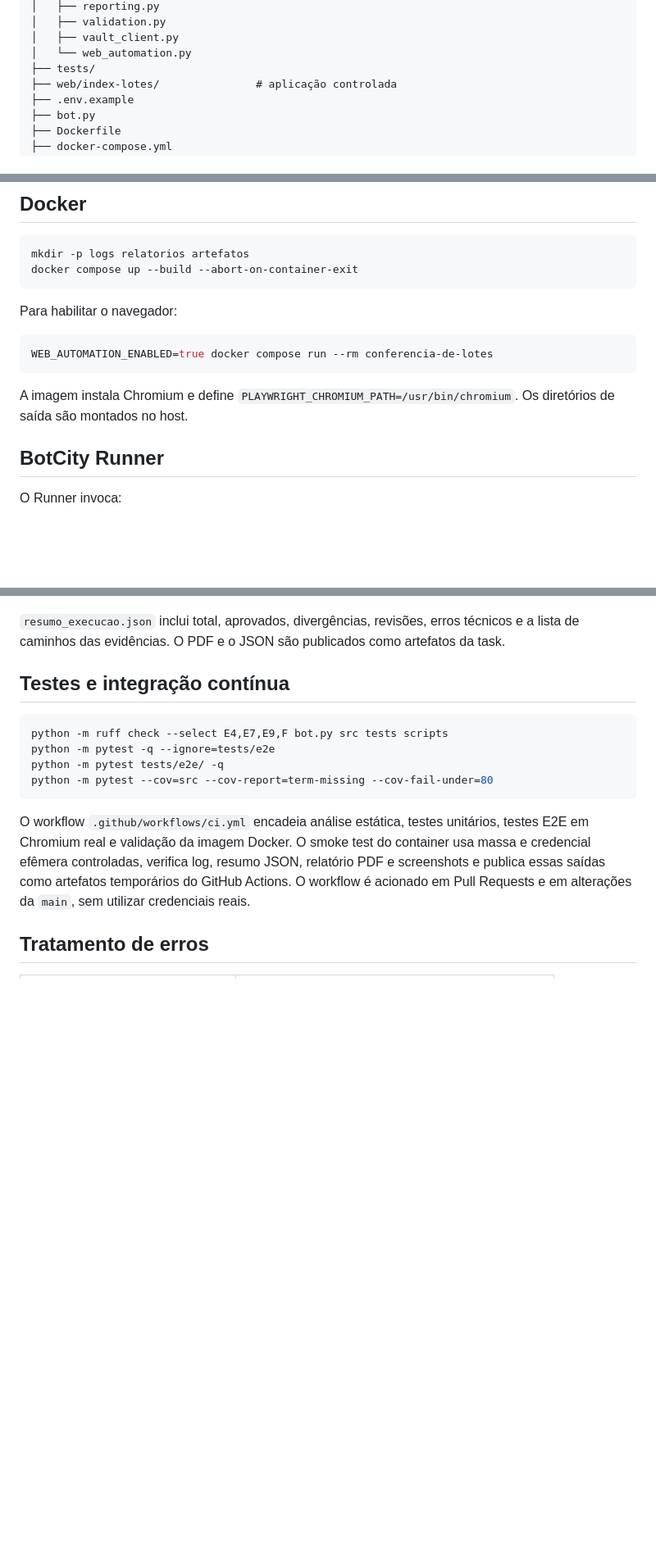
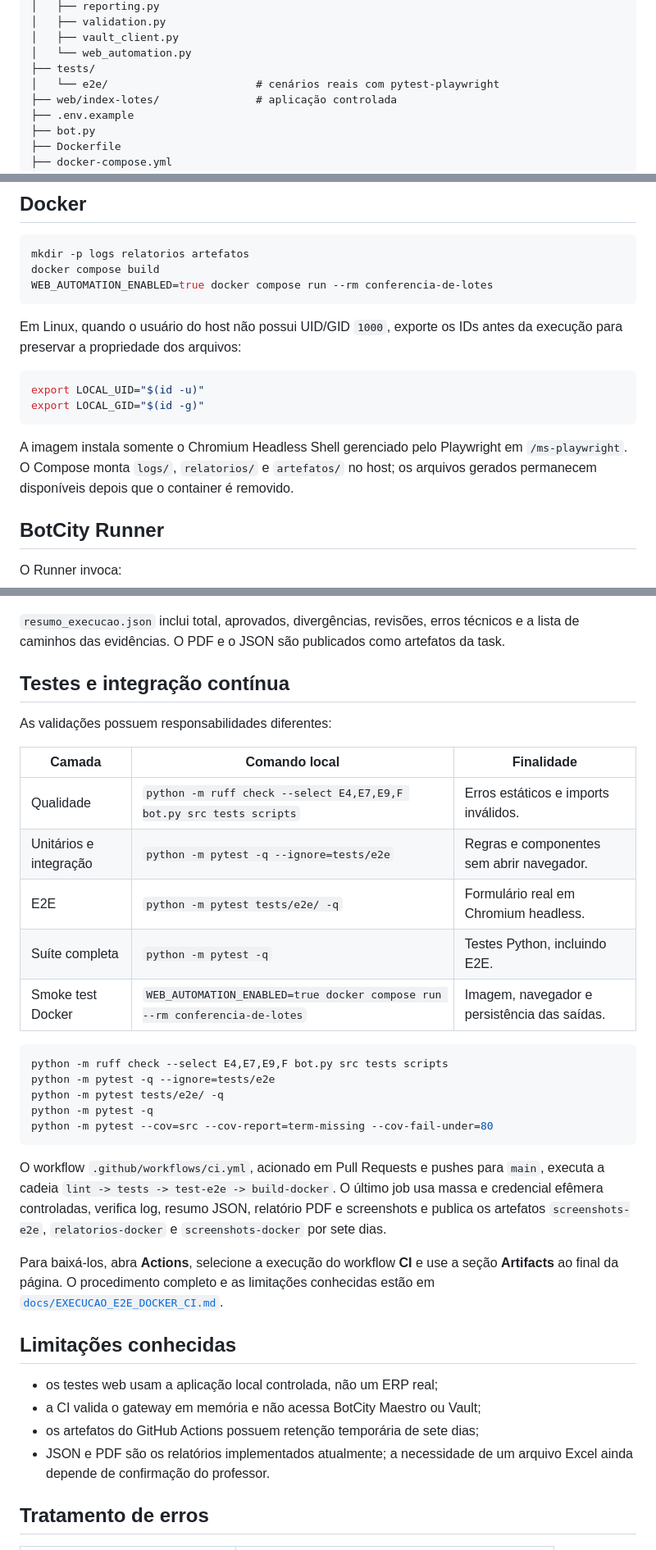
Before and after one commit to g-f307/conferencia-de-lotes, a Markdown page: README.md, 3 parts joined by grey strips. Shown at 82% size. Drawn GitHub-style; blank space fills up the shorter version.

Commit message:
docs: consolidar execução E2E, Docker e integração contínua refs #45 (#49)

````diff
--- a/README.md
+++ b/README.md
@@ -208,6 +211,7 @@ o que evita referências específicas de uma máquina ou Runner.
 │   ├── vault_client.py
 │   └── web_automation.py
 ├── tests/
+│   └── e2e/                       # cenários reais com pytest-playwright
 ├── web/index-lotes/               # aplicação controlada
 ├── .env.example
 ├── bot.py
@@ -357,18 +364,22 @@ artefatos/*.png
 
 ```bash
 mkdir -p logs relatorios artefatos
-docker compose up --build --abort-on-container-exit
-```
-
-Para habilitar o navegador:
-
-```bash
+docker compose build
 WEB_AUTOMATION_ENABLED=true docker compose run --rm conferencia-de-lotes
 ```
 
-A imagem instala Chromium e define
-`PLAYWRIGHT_CHROMIUM_PATH=/usr/bin/chromium`. Os diretórios de saída são
-montados no host.
+Em Linux, quando o usuário do host não possui UID/GID `1000`, exporte os IDs
+antes da execução para preservar a propriedade dos arquivos:
+
+```bash
+export LOCAL_UID="$(id -u)"
+export LOCAL_GID="$(id -g)"
+```
+
+A imagem instala somente o Chromium Headless Shell gerenciado pelo Playwright
+em `/ms-playwright`. O Compose monta `logs/`, `relatorios/` e `artefatos/` no
+host; os arquivos gerados permanecem disponíveis depois que o container é
+removido.
 
 ## BotCity Runner
 
@@ -426,19 +437,42 @@ publicados como artefatos da task.
 
 ## Testes e integração contínua
 
+As validações possuem responsabilidades diferentes:
+
+| Camada | Comando local | Finalidade |
+|---|---|---|
+| Qualidade | `python -m ruff check --select E4,E7,E9,F bot.py src tests scripts` | Erros estáticos e imports inválidos. |
+| Unitários e integração | `python -m pytest -q --ignore=tests/e2e` | Regras e componentes sem abrir navegador. |
+| E2E | `python -m pytest tests/e2e/ -q` | Formulário real em Chromium headless. |
+| Suíte completa | `python -m pytest -q` | Testes Python, incluindo E2E. |
+| Smoke test Docker | `WEB_AUTOMATION_ENABLED=true docker compose run --rm conferencia-de-lotes` | Imagem, navegador e persistência das saídas. |
+
 ```bash
 python -m ruff check --select E4,E7,E9,F bot.py src tests scripts
 python -m pytest -q --ignore=tests/e2e
 python -m pytest tests/e2e/ -q
+python -m pytest -q
 python -m pytest --cov=src --cov-report=term-missing --cov-fail-under=80
 ```
 
-O workflow `.github/workflows/ci.yml` encadeia análise estática, testes
-unitários, testes E2E em Chromium real e validação da imagem Docker. O smoke
-test do container usa massa e credencial efêmera controladas, verifica log,
-resumo JSON, relatório PDF e screenshots e publica essas saídas como artefatos
-temporários do GitHub Actions. O workflow é acionado em Pull Requests e em
-alterações da `main`, sem utilizar credenciais reais.
+O workflow `.github/workflows/ci.yml`, acionado em Pull Requests e pushes para
+`main`, executa a cadeia `lint -> tests -> test-e2e -> build-docker`. O último
+job usa massa e credencial efêmera controladas, verifica log, resumo JSON,
+relatório PDF e screenshots e publica os artefatos `screenshots-e2e`,
+`relatorios-docker` e `screenshots-docker` por sete dias.
+
+Para baixá-los, abra **Actions**, selecione a execução do workflow **CI** e use
+a seção **Artifacts** ao final da página. O procedimento completo e as
+limitações conhecidas estão em
+[`docs/EXECUCAO_E2E_DOCKER_CI.md`](docs/EXECUCAO_E2E_DOCKER_CI.md).
+
+## Limitações conhecidas
+
+- os testes web usam a aplicação local controlada, não um ERP real;
+- a CI valida o gateway em memória e não acessa BotCity Maestro ou Vault;
+- os artefatos do GitHub Actions possuem retenção temporária de sete dias;
+- JSON e PDF são os relatórios implementados atualmente; a necessidade de um
+  arquivo Excel ainda depende de confirmação do professor.
 
 ## Tratamento de erros
 
````
Also changed, not shown: other parts of README.md (+11 -4 lines), docs/ARQUITETURA.md (+6 -4 lines), docs/EXECUCAO_E2E_DOCKER_CI.md (added, +214 -0 lines).
